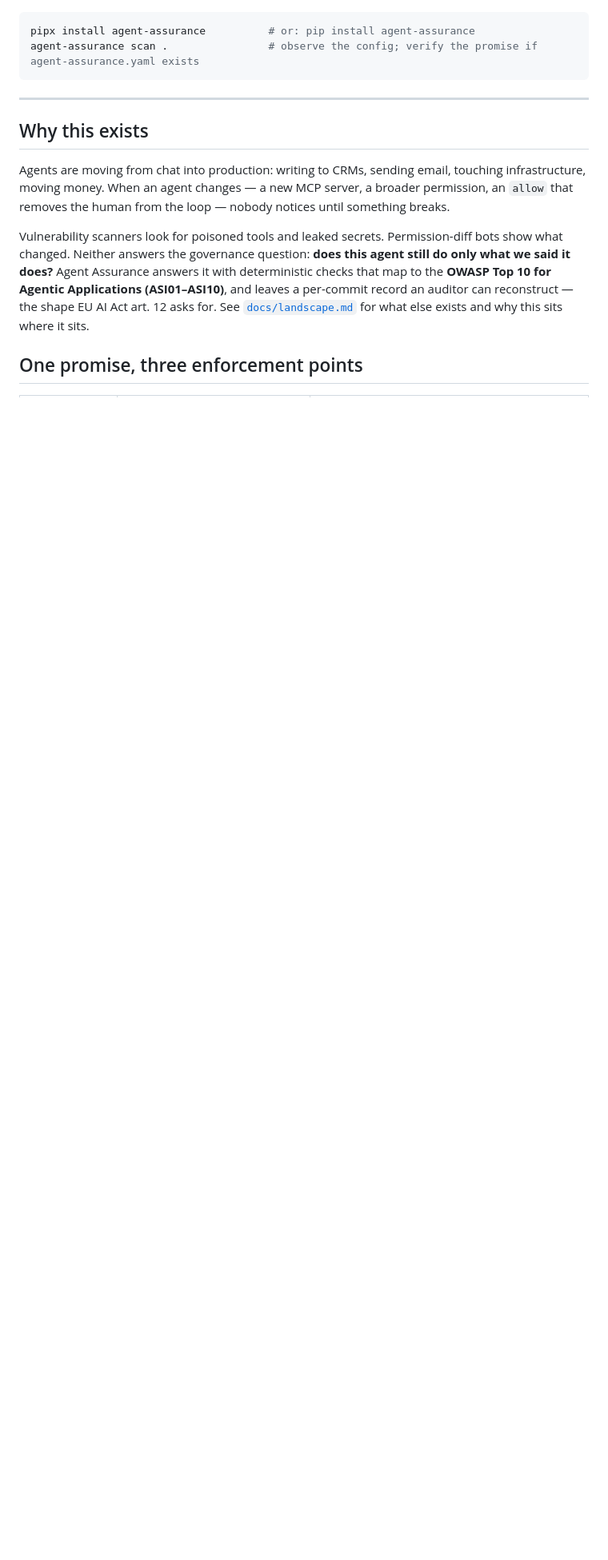
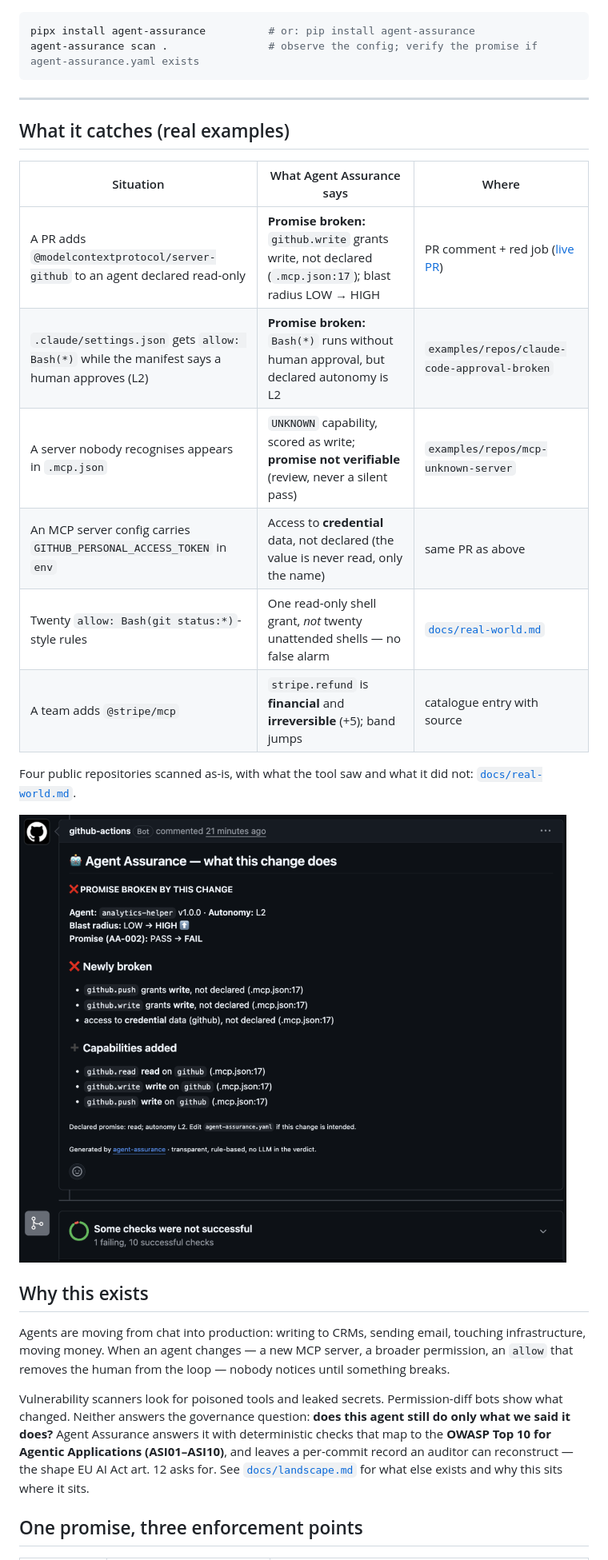
Before and after one commit to actions-marketplace-validations/kunko-ai-labs_agent-assurance, a Markdown page: README.md, the part around one of its changes. Shown at 80% size. GitHub-like rendering; pictures changed too: docs/pr-comment.png (added); blank space fills up the shorter version.

```diff
--- a/README.md
+++ b/README.md
@@ -15,6 +17,21 @@ agent-assurance scan .                # observe the config; verify the promise i
 
 ---
 
+## What it catches (real examples)
+
+| Situation | What Agent Assurance says | Where |
+|---|---|---|
+| A PR adds `@modelcontextprotocol/server-github` to an agent declared read-only | **Promise broken:** `github.write` grants write, not declared (`.mcp.json:17`); blast radius LOW → HIGH | PR comment + red job ([live PR](https://github.com/kunko-ai-labs/agent-assurance/pull/16)) |
+| `.claude/settings.json` gets `allow: Bash(*)` while the manifest says a human approves (L2) | **Promise broken:** `Bash(*)` runs without human approval, but declared autonomy is L2 | `examples/repos/claude-code-approval-broken` |
+| A server nobody recognises appears in `.mcp.json` | `UNKNOWN` capability, scored as write; **promise not verifiable** (review, never a silent pass) | `examples/repos/mcp-unknown-server` |
+| An MCP server config carries `GITHUB_PERSONAL_ACCESS_TOKEN` in `env` | Access to **credential** data, not declared (the value is never read, only the name) | same PR as above |
+| Twenty `allow: Bash(git status:*)`-style rules | One read-only shell grant, *not* twenty unattended shells — no false alarm | [`docs/real-world.md`](docs/real-world.md) |
+| A team adds `@stripe/mcp` | `stripe.refund` is **financial** and **irreversible** (+5); band jumps | catalogue entry with source |
+
+Four public repositories scanned as-is, with what the tool saw and what it did not: [`docs/real-world.md`](docs/real-world.md).
+
+![The PR comment on the live demo](docs/pr-comment.png)
+
 ## Why this exists
 
 Agents are moving from chat into production: writing to CRMs, sending email, touching infrastructure, moving money. When an agent changes — a new MCP server, a broader permission, an `allow` that removes the human from the loop — nobody notices until something breaks.
```
Also changed, not shown: other parts of README.md (+34 -3 lines), docs/real-world.md (added, +158 -0 lines), docs/video-script.md (added, +22 -0 lines), 2 other files.
